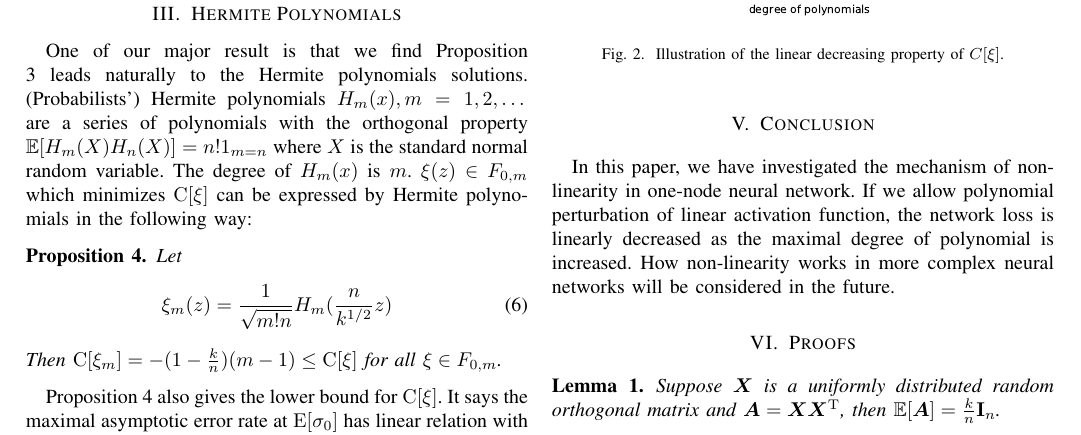
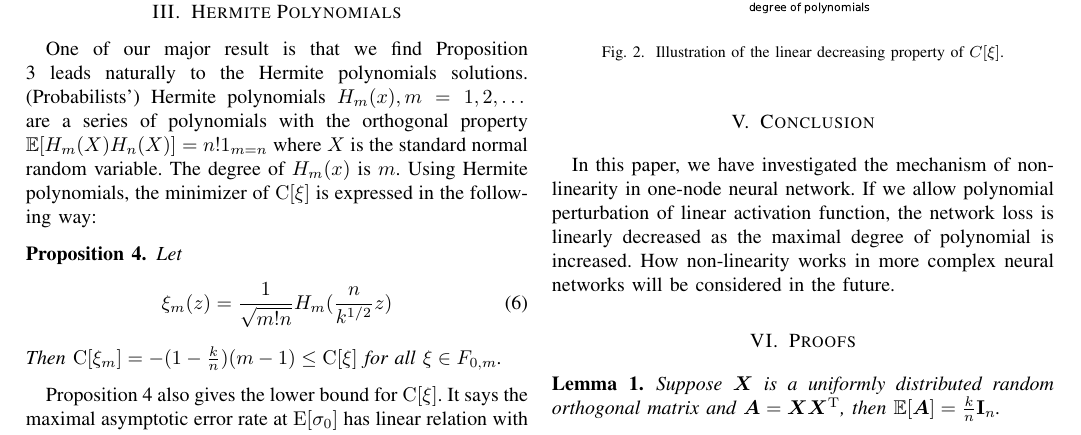
Before and after one commit to zhaofeng-shu33/activation_function_paper, a LaTeX paper (af_main.tex): part of page 3 of 5, cut so that both start at the same text. Compiled offline with pdfLaTeX; a missing font is replaced by an installed copy or a similar font; a LaTeX package or settings file that is missing is left out.

Commit message:
improve sentence

```diff
--- a/af_main.tex
+++ b/af_main.tex
@@ -290,7 +290,8 @@ is proportional to the degree of polynomials and feature dimensions are usually
 
 One of our major result is that we find Proposition \ref{prop:quadratic} leads naturally to the Hermite polynomials solutions. (Probabilists') Hermite polynomials $H_m(x),m=1,2,\dots$
 are a series of polynomials with the orthogonal property $ \E[H_m(X)H_n(X)] = n! \mathrm{1}_{m=n}$ where $X$ is the standard normal random variable.
-The degree of $H_m(x)$ is $m$. $\xi(z) \in F_{0, m}$ which minimizes $\mathrm{C}[\xi]$ can be expressed by Hermite polynomials in the following way:
+The degree of $H_m(x)$ is $m$.
+Using Hermite polynomials, the minimizer of $\mathrm{C}[\xi]$ is expressed in the following way:
 \begin{proposition}\label{prop:value}
 Let
 \begin{equation}\label{eq:ximopt}
```
